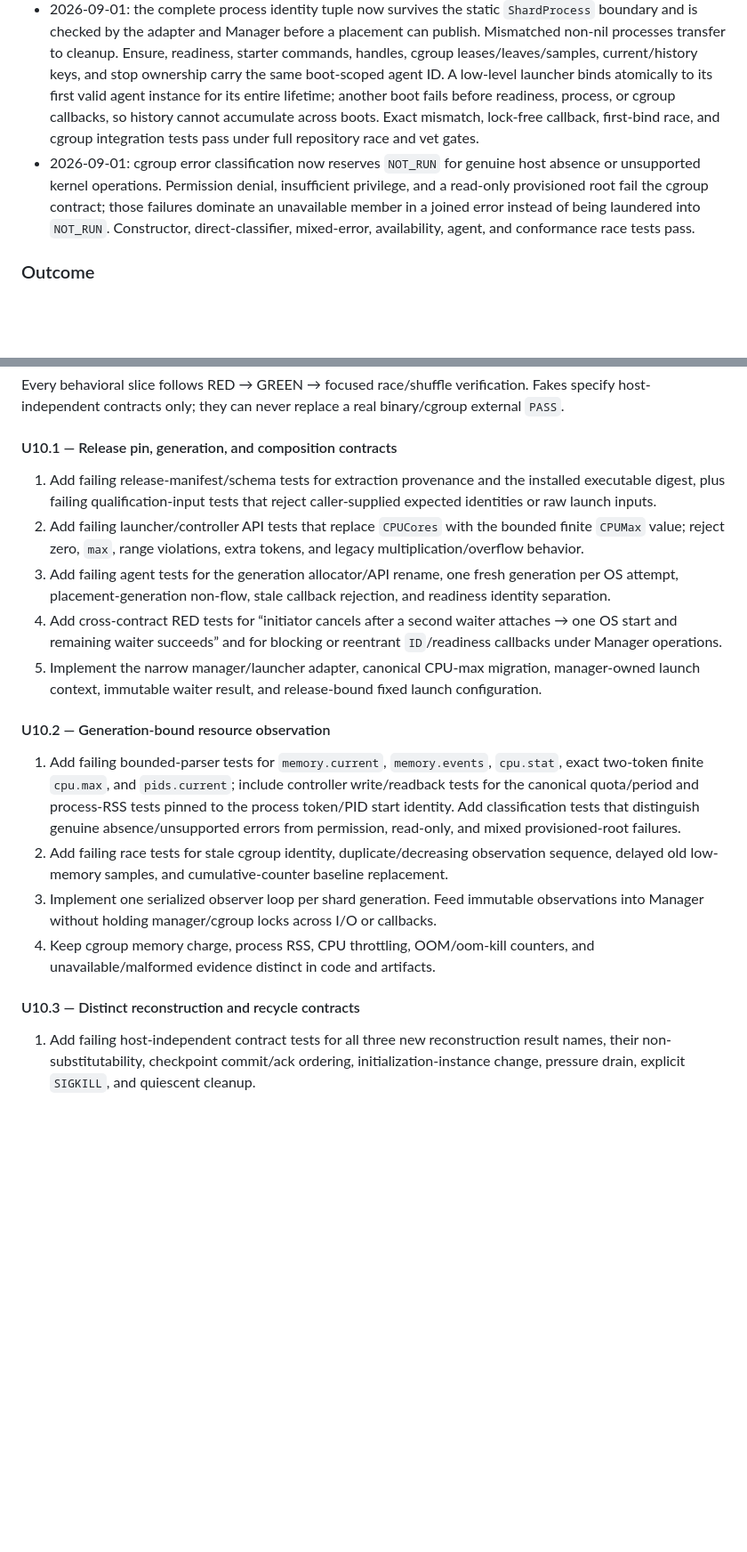
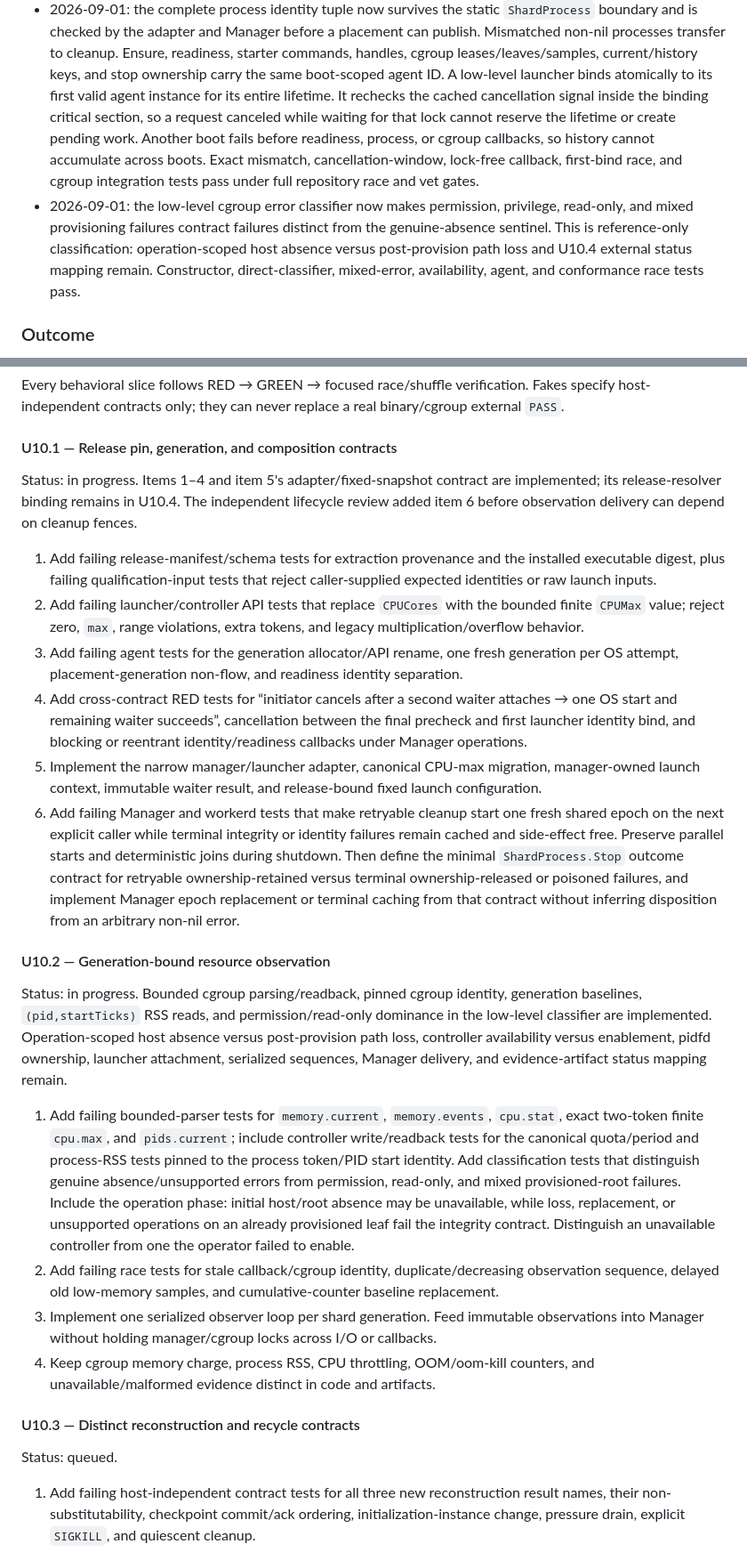
Before and after one commit to seo-rii/circulusd, a Markdown page: docs/implementation-plan.md, 2 parts joined by grey strips. Shown at 89% size. Rendered like a GitHub page; blank space fills up the shorter version.

Commit message:
docs: reconcile reviewed unit ten state

```diff
--- a/docs/implementation-plan.md
+++ b/docs/implementation-plan.md
@@ -125,16 +127,20 @@ not silently included in Unit 10.
   Ensure, readiness, starter commands, handles, cgroup leases/leaves/samples,
   current/history keys, and stop ownership carry the same boot-scoped agent ID.
   A low-level launcher binds atomically to its first valid agent instance for
-  its entire lifetime; another boot fails before readiness, process, or cgroup
-  callbacks, so history cannot accumulate across boots. Exact mismatch,
-  lock-free callback, first-bind race, and cgroup integration tests pass under
-  full repository race and vet gates.
-- 2026-09-01: cgroup error classification now reserves `NOT_RUN` for genuine
-  host absence or unsupported kernel operations. Permission denial,
-  insufficient privilege, and a read-only provisioned root fail the cgroup
-  contract; those failures dominate an unavailable member in a joined error
-  instead of being laundered into `NOT_RUN`. Constructor, direct-classifier,
-  mixed-error, availability, agent, and conformance race tests pass.
+  its entire lifetime. It rechecks the cached cancellation signal inside the
+  binding critical section, so a request canceled while waiting for that lock
+  cannot reserve the lifetime or create pending work. Another boot fails before
+  readiness, process, or cgroup callbacks, so history cannot accumulate across
+  boots. Exact mismatch, cancellation-window, lock-free callback, first-bind
+  race, and cgroup integration tests pass under full repository race and vet
+  gates.
+- 2026-09-01: the low-level cgroup error classifier now makes permission,
+  privilege, read-only, and mixed provisioning failures contract failures
+  distinct from the genuine-absence sentinel. This is reference-only
+  classification: operation-scoped host absence versus post-provision path
+  loss and U10.4 external status mapping remain. Constructor,
+  direct-classifier, mixed-error, availability, agent, and conformance race
+  tests pass.
 
 ### Outcome
 
@@ -504,6 +513,11 @@ binary/cgroup external `PASS`.
 
 #### U10.1 — Release pin, generation, and composition contracts
 
+Status: in progress. Items 1–4 and item 5's adapter/fixed-snapshot contract are
+implemented; its release-resolver binding remains in U10.4. The independent
+lifecycle review added item 6 before observation delivery can depend on cleanup
+fences.
+
 1. Add failing release-manifest/schema tests for extraction provenance and the
    installed executable digest, plus failing qualification-input tests that
    reject caller-supplied expected identities or raw launch inputs.
@@ -511,26 +525,46 @@ binary/cgroup external `PASS`.
    bounded finite `CPUMax` value; reject zero, `max`, range violations, extra
    tokens, and legacy multiplication/overflow behavior.
 3. Add failing agent tests for the generation allocator/API rename, one fresh
-   generation per OS attempt, placement-generation non-flow, stale callback
-   rejection, and readiness identity separation.
+   generation per OS attempt, placement-generation non-flow, and readiness
+   identity separation.
 4. Add cross-contract RED tests for “initiator cancels after a second waiter
-   attaches → one OS start and remaining waiter succeeds” and for blocking or
-   reentrant `ID`/readiness callbacks under Manager operations.
+   attaches → one OS start and remaining waiter succeeds”, cancellation between
+   the final precheck and first launcher identity bind, and blocking or reentrant
+   identity/readiness callbacks under Manager operations.
 5. Implement the narrow manager/launcher adapter, canonical CPU-max migration,
    manager-owned launch context, immutable waiter result, and release-bound
    fixed launch configuration.
+6. Add failing Manager and workerd tests that make retryable cleanup start one
+   fresh shared epoch on the next explicit caller while terminal integrity or
+   identity failures remain cached and side-effect free. Preserve parallel
+   starts and deterministic joins during shutdown. Then define the minimal
+   `ShardProcess.Stop` outcome contract for retryable ownership-retained versus
+   terminal ownership-released or poisoned failures, and implement Manager
+   epoch replacement or terminal caching from that contract without inferring
+   disposition from an arbitrary non-nil error.
 
 #### U10.2 — Generation-bound resource observation
+
+Status: in progress. Bounded cgroup parsing/readback, pinned cgroup identity,
+generation baselines, `(pid,startTicks)` RSS reads, and permission/read-only
+dominance in the low-level classifier are implemented. Operation-scoped host
+absence versus post-provision path loss, controller availability versus
+enablement, pidfd ownership, launcher attachment, serialized sequences, Manager
+delivery, and evidence-artifact status mapping remain.
 
 1. Add failing bounded-parser tests for `memory.current`, `memory.events`,
    `cpu.stat`, exact two-token finite `cpu.max`, and `pids.current`; include
    controller write/readback tests for the canonical quota/period and
    process-RSS tests pinned to the process token/PID start identity. Add
    classification tests that distinguish genuine absence/unsupported errors
-   from permission, read-only, and mixed provisioned-root failures.
-2. Add failing race tests for stale cgroup identity, duplicate/decreasing
-   observation sequence, delayed old low-memory samples, and cumulative-counter
-   baseline replacement.
+   from permission, read-only, and mixed provisioned-root failures. Include the
+   operation phase: initial host/root absence may be unavailable, while loss,
+   replacement, or unsupported operations on an already provisioned leaf fail
+   the integrity contract. Distinguish an unavailable controller from one the
+   operator failed to enable.
+2. Add failing race tests for stale callback/cgroup identity,
+   duplicate/decreasing observation sequence, delayed old low-memory samples,
+   and cumulative-counter baseline replacement.
 3. Implement one serialized observer loop per shard generation. Feed immutable
    observations into Manager without holding manager/cgroup locks across I/O or
    callbacks.
@@ -538,6 +572,8 @@ binary/cgroup external `PASS`.
    and unavailable/malformed evidence distinct in code and artifacts.
 
 #### U10.3 — Distinct reconstruction and recycle contracts
+
+Status: queued.
 
 1. Add failing host-independent contract tests for all three new reconstruction
    result names, their non-substitutability, checkpoint commit/ack ordering,
```
Also changed, not shown: other parts of docs/implementation-plan.md (+33 -18 lines).
